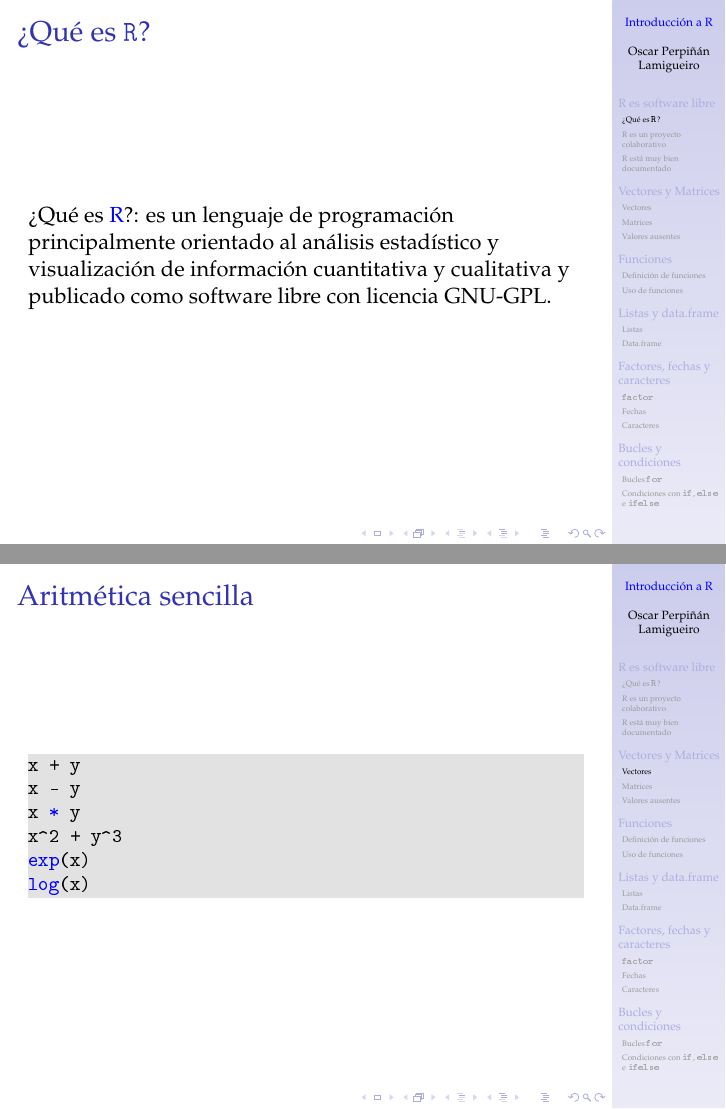
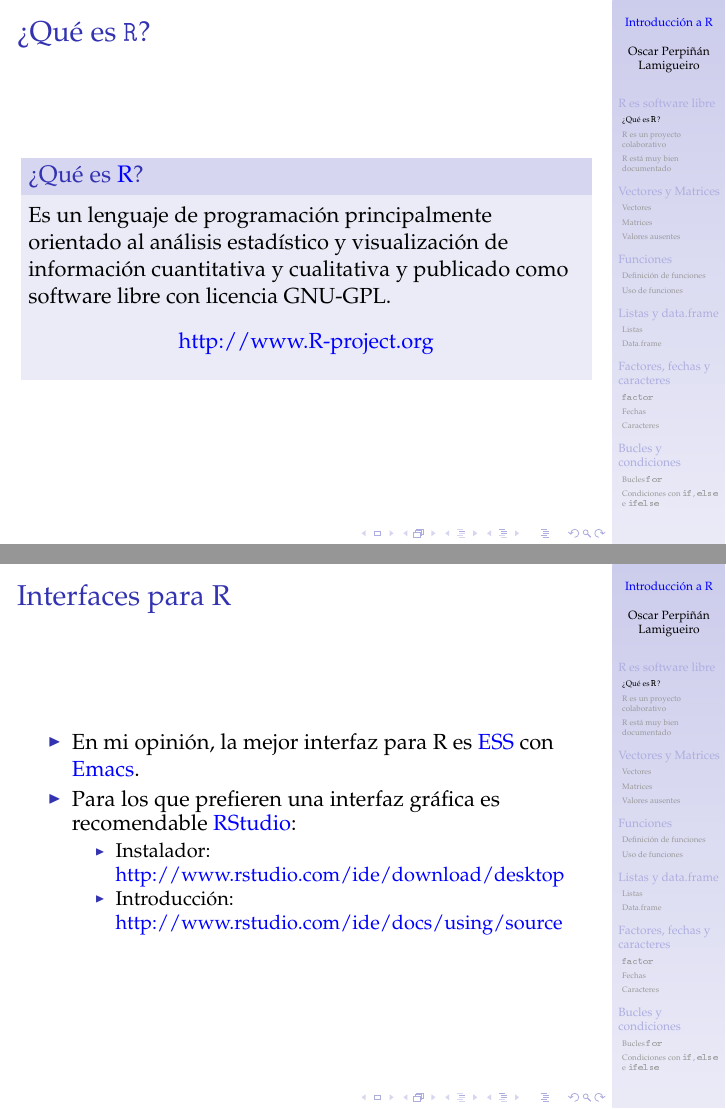
Before and after one commit to oscarperpinan/R, LaTeX slides (intro.tex): pages 3 and 21 of 75 before the commit and pages 3 and 5 of 75 after it, joined at a grey line. The pictures show the PDF file intro.pdf that the author committed with the source.

Commit message:
Añado información, enlaces en primeras diapos de intro.org

```diff
--- a/intro.tex
+++ b/intro.tex
@@ -46,11 +46,41 @@
 \begin{frame}
 \frametitle{¿Qué es \texttt{R}?}
 \label{sec-1-1-1}
+\begin{block}{¿Qué es \href{http://procomun.wordpress.com/2011/02/23/que-es-r/}{R}?}
+\label{sec-1-1-1-1}
 
-¿Qué es \href{http://procomun.wordpress.com/2011/02/23/que-es-r/}{R}?: es un lenguaje de programación principalmente
-orientado al análisis estadístico y visualización de información
-cuantitativa y cualitativa y publicado como software libre con
-licencia GNU-GPL.
+Es un lenguaje de programación principalmente orientado al
+análisis estadístico y visualización de información cuantitativa y
+cualitativa y publicado como software libre con licencia GNU-GPL.
+\begin{center}
+\href{http://www.R-project.org}{http://www.R-project.org}
+\end{center}
+\end{block}
+\end{frame}
+\begin{frame}
+\frametitle{Para instalar \texttt{R}}
+\label{sec-1-1-2}
+
+
+\begin{itemize}
+\item Windows: \href{http://cran.es.r-project.org/bin/windows/base/}{http://cran.es.r-project.org/bin/windows/base/}
+\item Mac: \href{http://cran.es.r-project.org/bin/macosx/}{http://cran.es.r-project.org/bin/macosx/}
+\item Linux: \href{http://cran.es.r-project.org/bin/linux/}{http://cran.es.r-project.org/bin/linux/}
+\end{itemize}
+\end{frame}
+\begin{frame}
+\frametitle{Interfaces para R}
+\label{sec-1-1-3}
+
+
+\begin{itemize}
+\item En mi opinión, la mejor interfaz para R es \href{http://ess.r-project.org/}{ESS} con \href{http://www.gnu.org/software/emacs/}{Emacs}.
+\item Para los que prefieren una interfaz gráfica es recomendable \href{http://www.rstudio.com/ide/}{RStudio}:
+\begin{itemize}
+\item Instalador: \href{http://www.rstudio.com/ide/download/desktop}{http://www.rstudio.com/ide/download/desktop}
+\item Introducción: \href{http://www.rstudio.com/ide/docs/using/source}{http://www.rstudio.com/ide/docs/using/source}
+\end{itemize}
+\end{itemize}
 \end{frame}
 \subsection{R es un proyecto colaborativo}
 \label{sec-1-2}
```
Also changed, not shown: intro.pdf, intro.tex (85 more changed lines), 2 other files.
